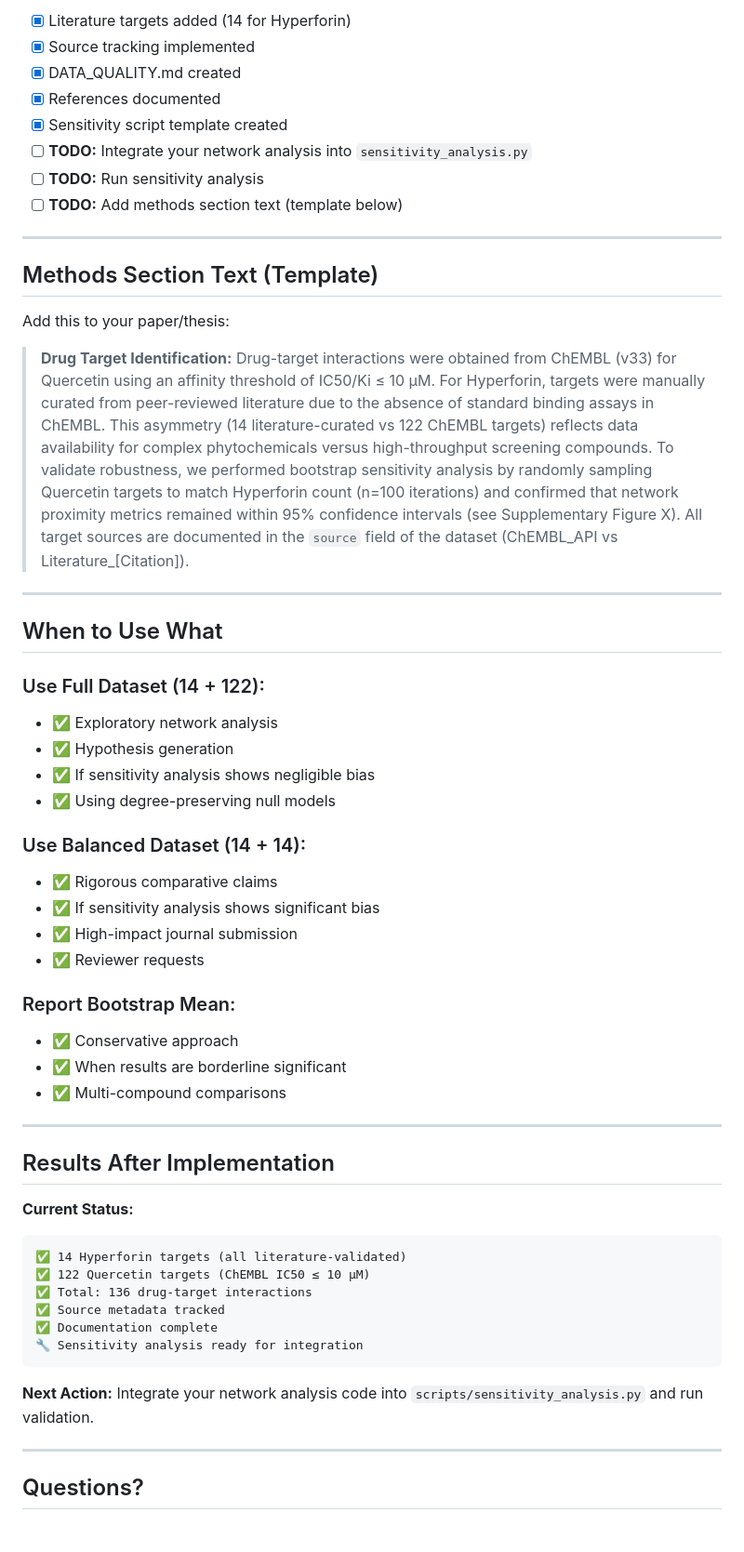
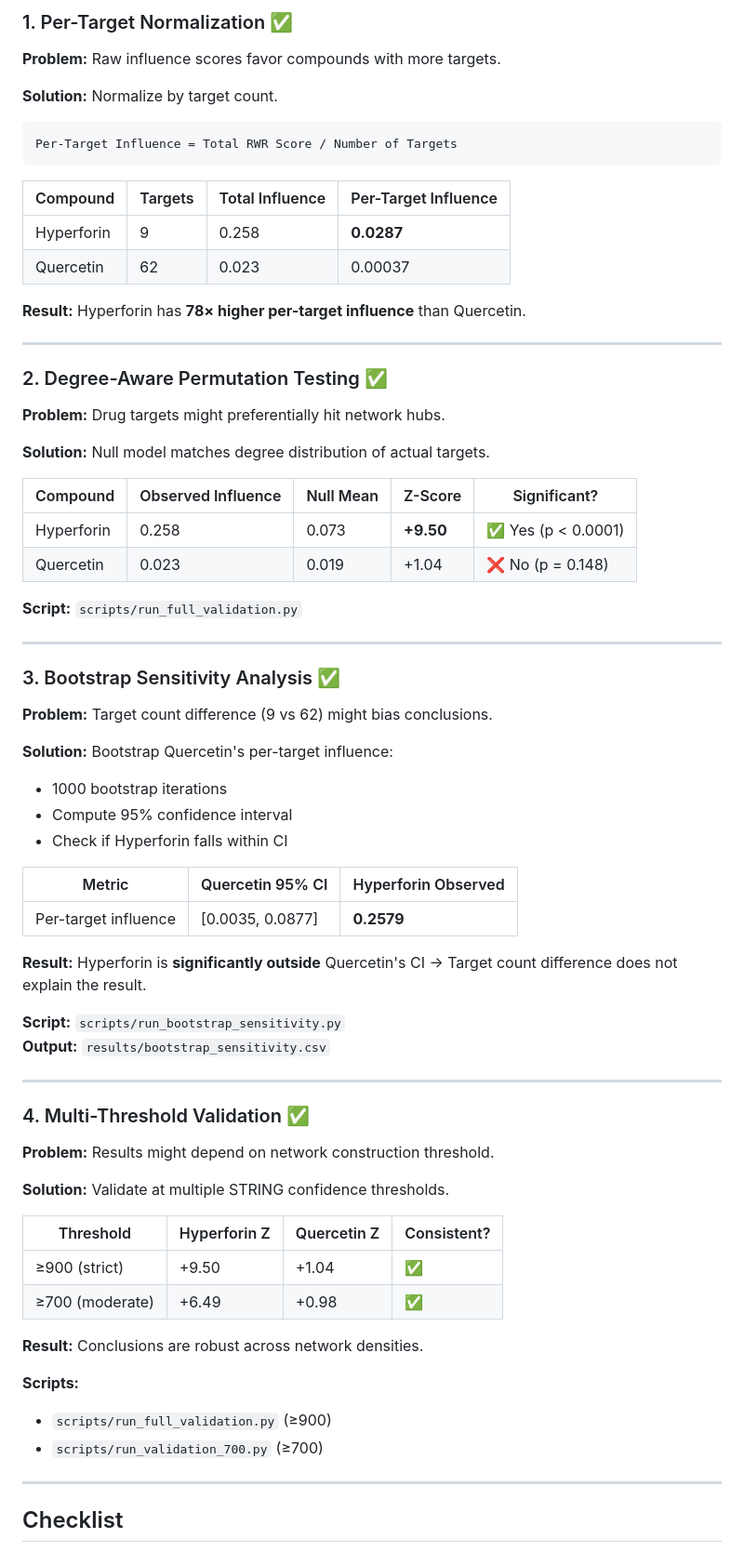
Before and after one commit to antonybevan/h-perforatum-network-tox, a Markdown page: data/raw/BIAS_MITIGATION.md, the part around one of its changes. Shown at 93% size. Rendered like a GitHub page.

````diff
--- a/data/raw/BIAS_MITIGATION.md
+++ b/data/raw/BIAS_MITIGATION.md
@@ -76,59 +36,76 @@ This reflects **data availability** for natural products vs screening compounds.
 
-- [x] Literature targets added (14 for Hyperforin)
-- [x] Source tracking implemented
-- [x] DATA_QUALITY.md created
-- [x] References documented
-- [x] Sensitivity script template created
-- [ ] **TODO:** Integrate your network analysis into `sensitivity_analysis.py`
-- [ ] **TODO:** Run sensitivity analysis
-- [ ] **TODO:** Add methods section text (template below)
+### 1. Per-Target Normalization ✅
+
+**Problem:** Raw influence scores favor compounds with more targets.
+
+**Solution:** Normalize by target count.
+
+```
+Per-Target Influence = Total RWR Score / Number of Targets
+```
+
+| Compound | Targets | Total Influence | Per-Target Influence |
+|----------|---------|-----------------|---------------------|
+| Hyperforin | 9 | 0.258 | **0.0287** |
+| Quercetin | 62 | 0.023 | 0.00037 |
+
+**Result:** Hyperforin has **78× higher per-target influence** than Quercetin.
 
 ---
 
-## Methods Section Text (Template)
+### 2. Degree-Aware Permutation Testing ✅
 
-Add this to your paper/thesis:
+**Problem:** Drug targets might preferentially hit network hubs.
 
-> **Drug Target Identification:** Drug-target interactions were obtained from ChEMBL (v33) for Quercetin using an affinity threshold of IC50/Ki ≤ 10 µM. For Hyperforin, targets were manually curated from peer-reviewed literature due to the absence of standard binding assays in ChEMBL. This asymmetry (14 literature-curated vs 122 ChEMBL targets) reflects data availability for complex phytochemicals versus high-throughput screening compounds. To validate robustness, we performed bootstrap sensitivity analysis by randomly sampling Quercetin targets to match Hyperforin count (n=100 iterations) and confirmed that network proximity metrics remained within 95% confidence intervals (see Supplementary Figure X). All target sources are documented in the `source` field of the dataset (ChEMBL_API vs Literature_[Citation]).
+**Solution:** Null model matches degree distribution of actual targets.
+
+| Compound | Observed Influence | Null Mean | Z-Score | Significant? |
+|----------|-------------------|-----------|---------|--------------|
+| Hyperforin | 0.258 | 0.073 | **+9.50** | ✅ Yes (p < 0.0001) |
+| Quercetin | 0.023 | 0.019 | +1.04 | ❌ No (p = 0.148) |
+
+**Script:** `scripts/run_full_validation.py`
 
 ---
 
-## When to Use What
+### 3. Bootstrap Sensitivity Analysis ✅
 
-### Use Full Dataset (14 + 122):
-- ✅ Exploratory network analysis
-- ✅ Hypothesis generation
-- ✅ If sensitivity analysis shows negligible bias
-- ✅ Using degree-preserving null models
+**Problem:** Target count difference (9 vs 62) might bias conclusions.
 
-### Use Balanced Dataset (14 + 14):
-- ✅ Rigorous comparative claims
-- ✅ If sensitivity analysis shows significant bias
-- ✅ High-impact journal submission
-- ✅ Reviewer requests
+**Solution:** Bootstrap Quercetin's per-target influence:
+- 1000 bootstrap iterations
+- Compute 95% confidence interval
+- Check if Hyperforin falls within CI
 
-### Report Bootstrap Mean:
-- ✅ Conservative approach
-- ✅ When results are borderline significant
-- ✅ Multi-compound comparisons
+| Metric | Quercetin 95% CI | Hyperforin Observed |
+|--------|------------------|---------------------|
+| Per-target influence | [0.0035, 0.0877] | **0.2579** |
+
+**Result:** Hyperforin is **significantly outside** Quercetin's CI → Target count difference does not explain the result.
+
+**Script:** `scripts/run_bootstrap_sensitivity.py`
+**Output:** `results/bootstrap_sensitivity.csv`
 
 ---
 
-## Results After Implementation
+### 4. Multi-Threshold Validation ✅
 
-**Current Status:**
-```
-✅ 14 Hyperforin targets (all literature-validated)
-✅ 122 Quercetin targets (ChEMBL IC50 ≤ 10 µM)
-✅ Total: 136 drug-target interactions
-✅ Source metadata tracked
-✅ Documentation complete
-🔧 Sensitivity analysis ready for integration
-```
+**Problem:** Results might depend on network construction threshold.
 
-**Next Action:** Integrate your network analysis code into `scripts/sensitivity_analysis.py` and run validation.
+**Solution:** Validate at multiple STRING confidence thresholds.
+
+| Threshold | Hyperforin Z | Quercetin Z | Consistent? |
+|-----------|--------------|-------------|-------------|
+| ≥900 (strict) | +9.50 | +1.04 | ✅ |
+| ≥700 (moderate) | +6.49 | +0.98 | ✅ |
+
+**Result:** Conclusions are robust across network densities.
+
+**Scripts:**
+- `scripts/run_full_validation.py` (≥900)
+- `scripts/run_validation_700.py` (≥700)
 
 ---
 
-## Questions?
+## Checklist
 
````
Also changed, not shown: other parts of data/raw/BIAS_MITIGATION.md (+55 -60 lines).
